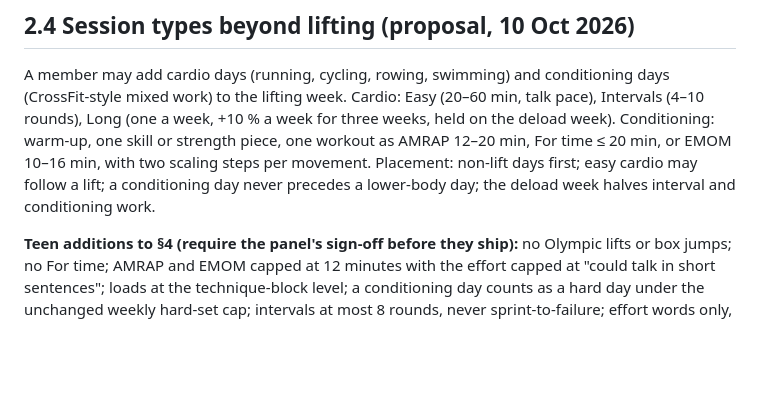
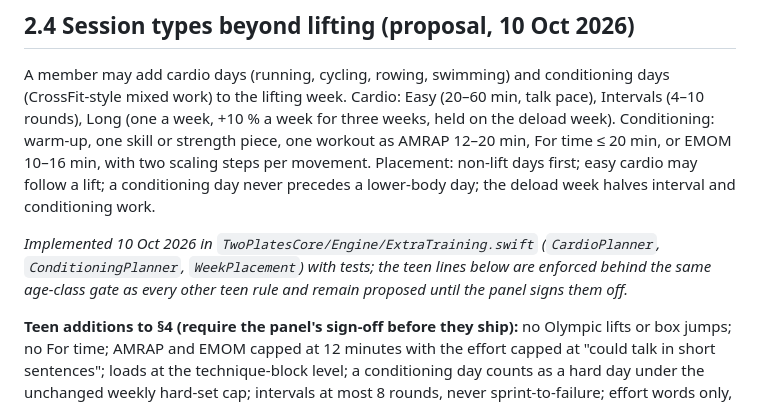
Before and after one commit to HGrenade76/guardian-apps-website, a Markdown page: docs/periodisation-engine-spec.md, the part around the change. Drawn GitHub-style; blank space fills up the shorter version.

Commit message:
Note that the cardio and conditioning planners are implemented
Keeps the website copy of the engine spec in step with the app repo.

Co-Authored-By: Claude Fable 5.1 <noreply@anthropic.com>
Claude-Session: https://claude.ai/code/session_01JN8HRfXHAzwszwnq8yH2na

```diff
--- a/docs/periodisation-engine-spec.md
+++ b/docs/periodisation-engine-spec.md
@@ -189,4 +189,6 @@ Review panel (6 Oct 2026): the founder (fitness diploma) plus the founder's revi
 ## 2.4 Session types beyond lifting (proposal, 10 Oct 2026)
 A member may add cardio days (running, cycling, rowing, swimming) and conditioning days (CrossFit-style mixed work) to the lifting week. Cardio: Easy (20–60 min, talk pace), Intervals (4–10 rounds), Long (one a week, +10 % a week for three weeks, held on the deload week). Conditioning: warm-up, one skill or strength piece, one workout as AMRAP 12–20 min, For time ≤ 20 min, or EMOM 10–16 min, with two scaling steps per movement. Placement: non-lift days first; easy cardio may follow a lift; a conditioning day never precedes a lower-body day; the deload week halves interval and conditioning work.
 
+*Implemented 10 Oct 2026 in `TwoPlatesCore/Engine/ExtraTraining.swift` (`CardioPlanner`, `ConditioningPlanner`, `WeekPlacement`) with tests; the teen lines below are enforced behind the same age-class gate as every other teen rule and remain proposed until the panel signs them off.*
+
 **Teen additions to §4 (require the panel's sign-off before they ship):** no Olympic lifts or box jumps; no For time; AMRAP and EMOM capped at 12 minutes with the effort capped at "could talk in short sentences"; loads at the technique-block level; a conditioning day counts as a hard day under the unchanged weekly hard-set cap; intervals at most 8 rounds, never sprint-to-failure; effort words only, no heart-rate zones.
```
